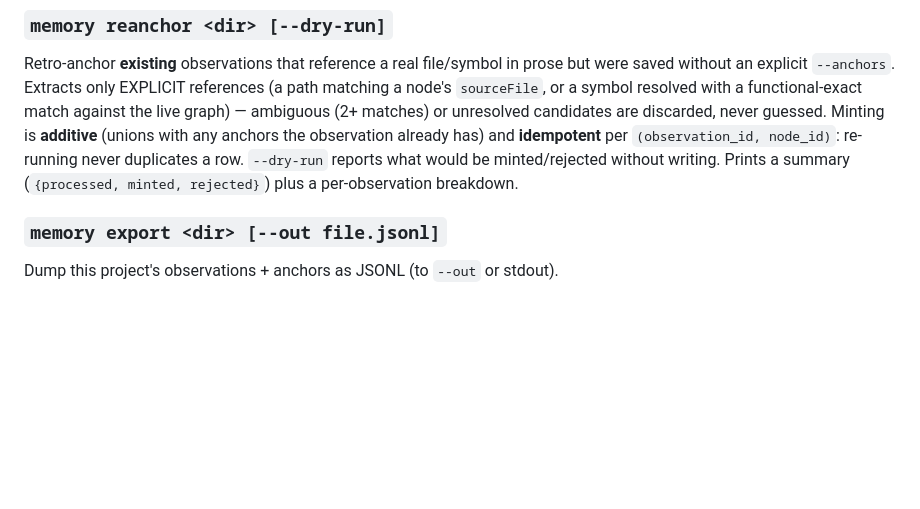
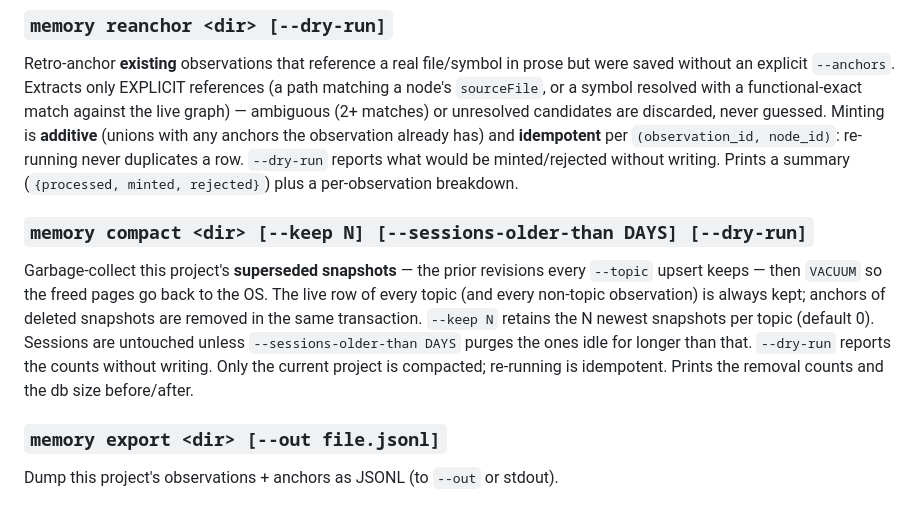
Before and after one commit to Kolimar/leina, a Markdown page: docs/CLI_REFERENCE.md, the part around one of its changes. Rendered like a GitHub page; blank space fills up the shorter version.

```diff
--- a/docs/CLI_REFERENCE.md
+++ b/docs/CLI_REFERENCE.md
@@ -216,6 +223,16 @@ Minting is **additive** (unions with any anchors the observation already has) an
 **idempotent** per `(observation_id, node_id)`: re-running never duplicates a row.
 `--dry-run` reports what would be minted/rejected without writing. Prints a summary
 (`{processed, minted, rejected}`) plus a per-observation breakdown.
+
+### `memory compact <dir> [--keep N] [--sessions-older-than DAYS] [--dry-run]`
+Garbage-collect this project's **superseded snapshots** — the prior revisions every
+`--topic` upsert keeps — then `VACUUM` so the freed pages go back to the OS. The live row of
+every topic (and every non-topic observation) is always kept; anchors of deleted snapshots
+are removed in the same transaction. `--keep N` retains the N newest snapshots per topic
+(default 0). Sessions are untouched unless `--sessions-older-than DAYS` purges the ones idle
+for longer than that. `--dry-run` reports the counts without writing. Only the current
+project is compacted; re-running is idempotent. Prints the removal counts and the db size
+before/after.
 
 ### `memory export <dir> [--out file.jsonl]`
 Dump this project's observations + anchors as JSONL (to `--out` or stdout).
```
Also changed, not shown: other parts of docs/CLI_REFERENCE.md (+22 -4 lines), 1 other file.
